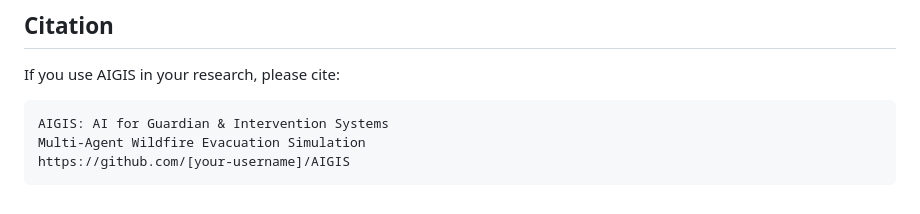
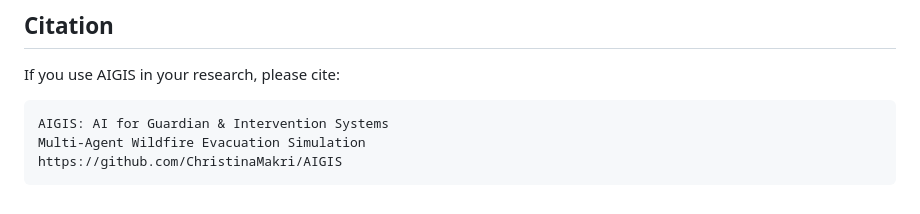
Before and after one commit to ChristinaMakri/AIGIS, a Markdown page: README.md, the part around the change. GitHub-like rendering.

Commit message:
Fix citation URL placeholder in README
- Updated citation URL from [your-username] to ChristinaMakri
- Now correctly references https://github.com/ChristinaMakri/AIGIS

````diff
--- a/README.md
+++ b/README.md
@@ -370,5 +370,5 @@ If you use AIGIS in your research, please cite:
 ```
 AIGIS: AI for Guardian & Intervention Systems
 Multi-Agent Wildfire Evacuation Simulation
-https://github.com/[your-username]/AIGIS
+https://github.com/ChristinaMakri/AIGIS
 ```
````
